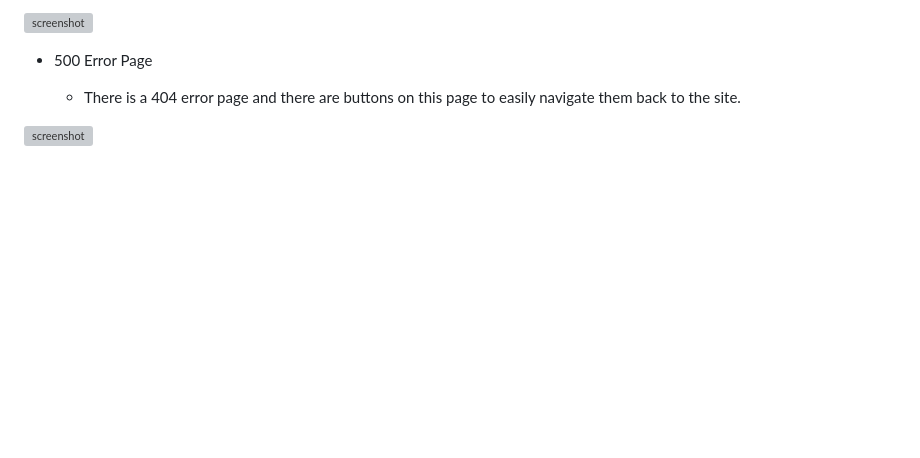
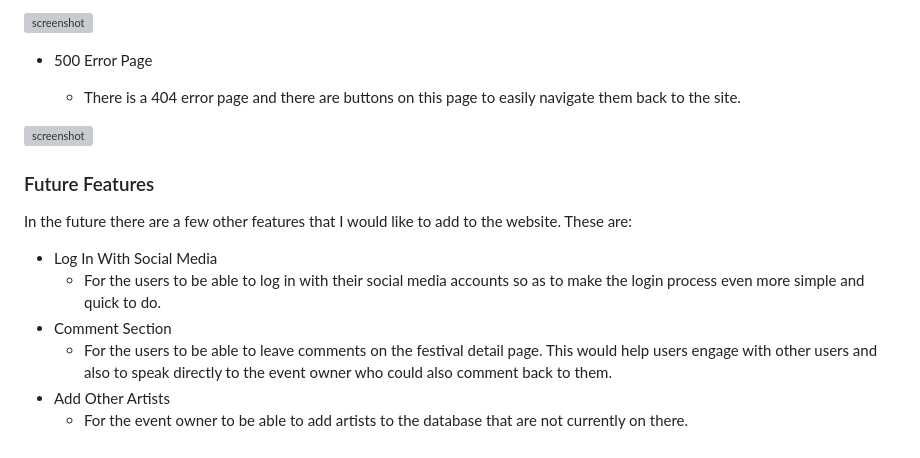
Before and after one commit to lunartechfreek/rave-hub, a Markdown page: README.md, the part around the change. Rendered like a GitHub page; blank space fills up the shorter version; grey boxes are pictures that could not be loaded.

Commit message:
Add future features section

```diff
--- a/README.md
+++ b/README.md
@@ -499,3 +499,14 @@ Sign Up
     -  There is a 404 error page and there are buttons on this page to easily navigate them back to the site.
 
 ![screenshot](documentation/features/500-page.png)
+
+### Future Features
+
+In the future there are a few other features that I would like to add to the website. These are:
+
+- Log In With Social Media
+    - For the users to be able to log in with their social media accounts so as to make the login process even more simple and quick to do.
+- Comment Section
+    - For the users to be able to leave comments on the festival detail page. This would help users engage with other users and also to speak directly to the event owner who could also comment back to them.
+- Add Other Artists
+    - For the event owner to be able to add artists to the database that are not currently on there.
```
